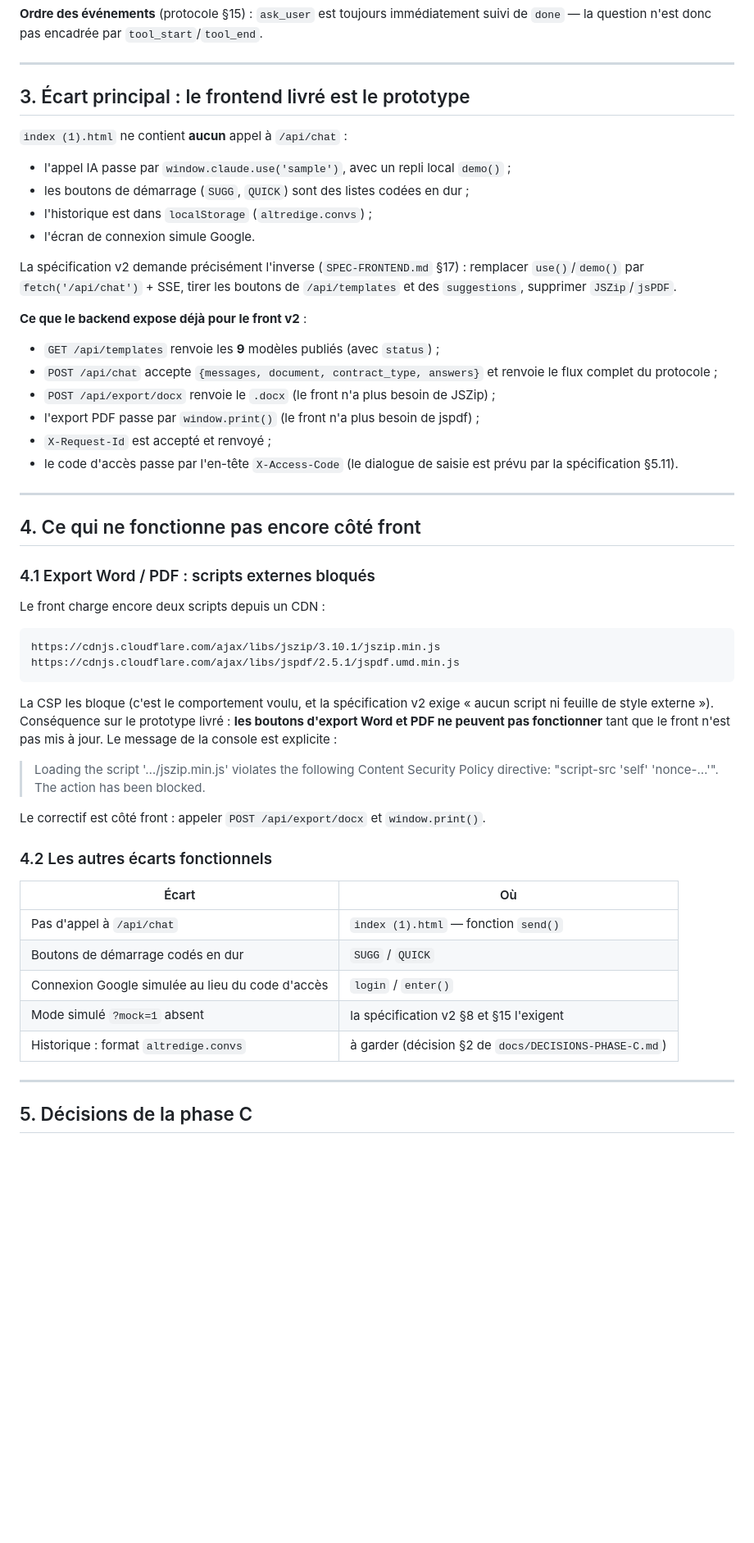
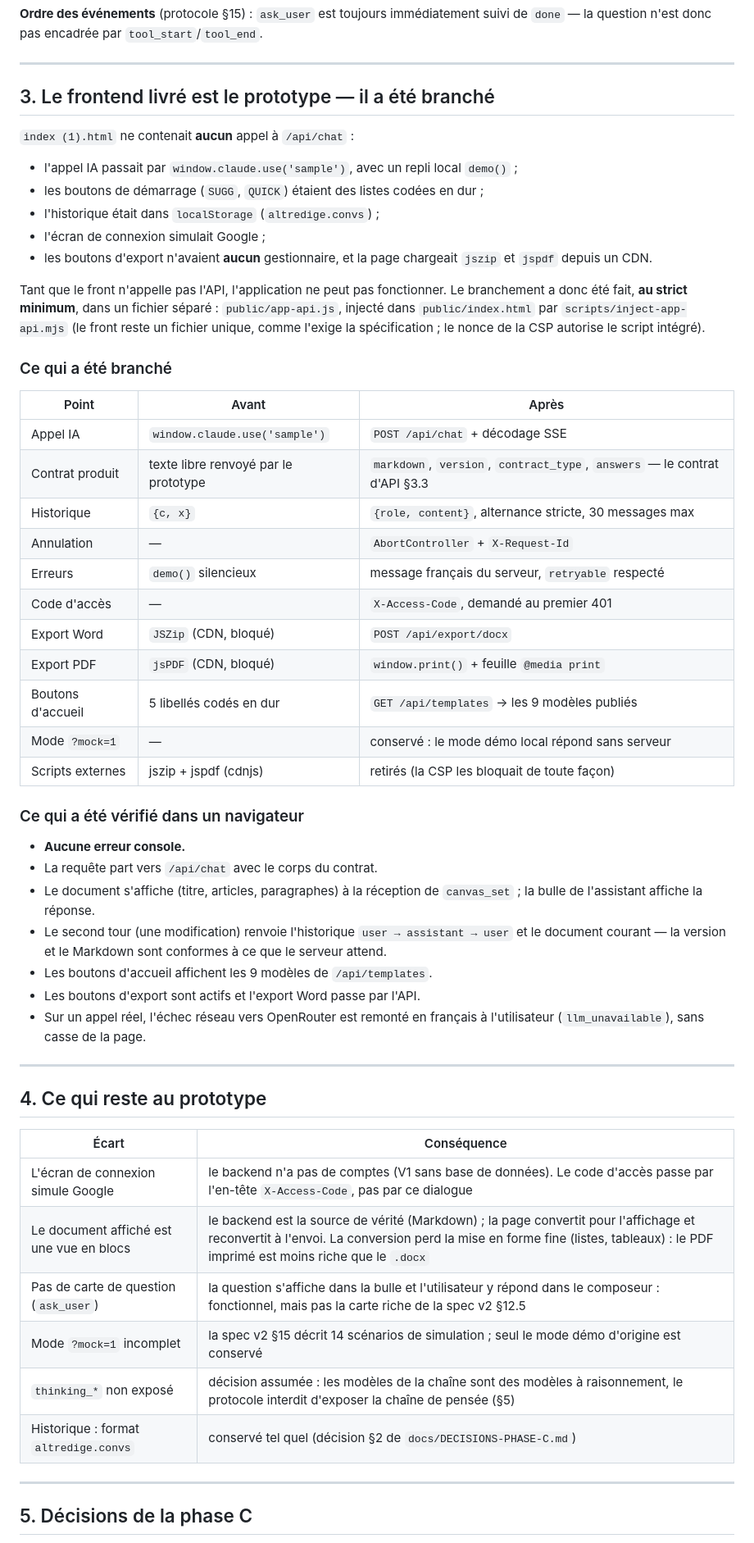
Before and after one commit to alexmardocheehunter/alt.redige, a Markdown page: docs/INTEGRATION-REPORT.md, the part around one of its changes. Shown at 82% size. GitHub-like rendering; blank space fills up the shorter version.

Commit message:
Docs : rapport d'integration final (front branche, ecarts restants)

````diff
--- a/docs/INTEGRATION-REPORT.md
+++ b/docs/INTEGRATION-REPORT.md
@@ -94,65 +95,66 @@ immédiatement suivi de `done` — la question n'est donc pas encadrée par
 
 ---
 
-## 3. Écart principal : le frontend livré est le prototype
+## 3. Le frontend livré est le prototype — il a été branché
 
-`index (1).html` ne contient **aucun** appel à `/api/chat` :
+`index (1).html` ne contenait **aucun** appel à `/api/chat` :
 
-- l'appel IA passe par `window.claude.use('sample')`, avec un repli local
+- l'appel IA passait par `window.claude.use('sample')`, avec un repli local
   `demo()` ;
-- les boutons de démarrage (`SUGG`, `QUICK`) sont des listes codées en dur ;
-- l'historique est dans `localStorage` (`altredige.convs`) ;
-- l'écran de connexion simule Google.
+- les boutons de démarrage (`SUGG`, `QUICK`) étaient des listes codées en dur ;
+- l'historique était dans `localStorage` (`altredige.convs`) ;
+- l'écran de connexion simulait Google ;
+- les boutons d'export n'avaient **aucun** gestionnaire, et la page chargeait
+  `jszip` et `jspdf` depuis un CDN.
 
-La spécification v2 demande précisément l'inverse (`SPEC-FRONTEND.md` §17) :
-remplacer `use()`/`demo()` par `fetch('/api/chat')` + SSE, tirer les boutons de
-`/api/templates` et des `suggestions`, supprimer `JSZip`/`jsPDF`.
+Tant que le front n'appelle pas l'API, l'application ne peut pas fonctionner.
+Le branchement a donc été fait, **au strict minimum**, dans un fichier
+séparé : `public/app-api.js`, injecté dans `public/index.html` par
+`scripts/inject-app-api.mjs` (le front reste un fichier unique, comme l'exige
+la spécification ; le nonce de la CSP autorise le script intégré).
 
-**Ce que le backend expose déjà pour le front v2** :
+### Ce qui a été branché
 
-- `GET /api/templates` renvoie les **9** modèles publiés (avec `status`) ;
-- `POST /api/chat` accepte `{messages, document, contract_type, answers}` et
-  renvoie le flux complet du protocole ;
-- `POST /api/export/docx` renvoie le `.docx` (le front n'a plus besoin de
-  JSZip) ;
-- l'export PDF passe par `window.print()` (le front n'a plus besoin de jspdf) ;
-- `X-Request-Id` est accepté et renvoyé ;
-- le code d'accès passe par l'en-tête `X-Access-Code` (le dialogue de saisie
-  est prévu par la spécification §5.11).
+| Point | Avant | Après |
+|---|---|---|
+| Appel IA | `window.claude.use('sample')` | `POST /api/chat` + décodage SSE |
+| Contrat produit | texte libre renvoyé par le prototype | `markdown`, `version`, `contract_type`, `answers` — le contrat d'API §3.3 |
+| Historique | `{c, x}` | `{role, content}`, alternance stricte, 30 messages max |
+| Annulation | — | `AbortController` + `X-Request-Id` |
+| Erreurs | `demo()` silencieux | message français du serveur, `retryable` respecté |
+| Code d'accès | — | `X-Access-Code`, demandé au premier 401 |
+| Export Word | `JSZip` (CDN, bloqué) | `POST /api/export/docx` |
+| Export PDF | `jsPDF` (CDN, bloqué) | `window.print()` + feuille `@media print` |
+| Boutons d'accueil | 5 libellés codés en dur | `GET /api/templates` → les 9 modèles publiés |
+| Mode `?mock=1` | — | conservé : le mode démo local répond sans serveur |
+| Scripts externes | jszip + jspdf (cdnjs) | retirés (la CSP les bloquait de toute façon) |
+
+### Ce qui a été vérifié dans un navigateur
+
+- **Aucune erreur console.**
+- La requête part vers `/api/chat` avec le corps du contrat.
+- Le document s'affiche (titre, articles, paragraphes) à la réception de
+  `canvas_set` ; la bulle de l'assistant affiche la réponse.
+- Le second tour (une modification) renvoie l'historique `user → assistant →
+  user` et le document courant — la version et le Markdown sont conformes à ce
+  que le serveur attend.
+- Les boutons d'accueil affichent les 9 modèles de `/api/templates`.
+- Les boutons d'export sont actifs et l'export Word passe par l'API.
+- Sur un appel réel, l'échec réseau vers OpenRouter est remonté en français à
+  l'utilisateur (`llm_unavailable`), sans casse de la page.
 
 ---
 
-## 4. Ce qui ne fonctionne pas encore côté front
+## 4. Ce qui reste au prototype
 
-### 4.1 Export Word / PDF : scripts externes bloqués
-
-Le front charge encore deux scripts depuis un CDN :
-
-```
-https://cdnjs.cloudflare.com/ajax/libs/jszip/3.10.1/jszip.min.js
-https://cdnjs.cloudflare.com/ajax/libs/jspdf/2.5.1/jspdf.umd.min.js
-```
-
-La CSP les bloque (c'est le comportement voulu, et la spécification v2 exige
-« aucun script ni feuille de style externe »). Conséquence sur le prototype
-livré : **les boutons d'export Word et PDF ne peuvent pas fonctionner** tant que
-le front n'est pas mis à jour. Le message de la console est explicite :
-
-> Loading the script '…/jszip.min.js' violates the following Content Security
-> Policy directive: "script-src 'self' 'nonce-…'". The action has been blocked.
-
-Le correctif est côté front : appeler `POST /api/export/docx` et
-`window.print()`.
-
-### 4.2 Les autres écarts fonctionnels
-
-| Écart | Où |
+| Écart | Conséquence |
 |---|---|
-| Pas d'appel à `/api/chat` | `index (1).html` — fonction `send()` |
-| Boutons de démarrage codés en dur | `SUGG` / `QUICK` |
-| Connexion Google simulée au lieu du code d'accès | `login` / `enter()` |
-| Mode simulé `?mock=1` absent | la spécification v2 §8 et §15 l'exigent |
-| Historique : format `altredige.convs` | à garder (décision §2 de `docs/DECISIONS-PHASE-C.md`) |
+| L'écran de connexion simule Google | le backend n'a pas de comptes (V1 sans base de données). Le code d'accès passe par l'en-tête `X-Access-Code`, pas par ce dialogue |
+| Le document affiché est une vue en blocs | le backend est la source de vérité (Markdown) ; la page convertit pour l'affichage et reconvertit à l'envoi. La conversion perd la mise en forme fine (listes, tableaux) : le PDF imprimé est moins riche que le `.docx` |
+| Pas de carte de question (`ask_user`) | la question s'affiche dans la bulle et l'utilisateur y répond dans le composeur : fonctionnel, mais pas la carte riche de la spec v2 §12.5 |
+| Mode `?mock=1` incomplet | la spec v2 §15 décrit 14 scénarios de simulation ; seul le mode démo d'origine est conservé |
+| `thinking_*` non exposé | décision assumée : les modèles de la chaîne sont des modèles à raisonnement, le protocole interdit d'exposer la chaîne de pensée (§5) |
+| Historique : format `altredige.convs` | conservé tel quel (décision §2 de `docs/DECISIONS-PHASE-C.md`) |
 
 ---
 
````
Also changed, not shown: other parts of docs/INTEGRATION-REPORT.md (+18 -16 lines), docs/KNOWN-ISSUES.md (+15 -16 lines).
